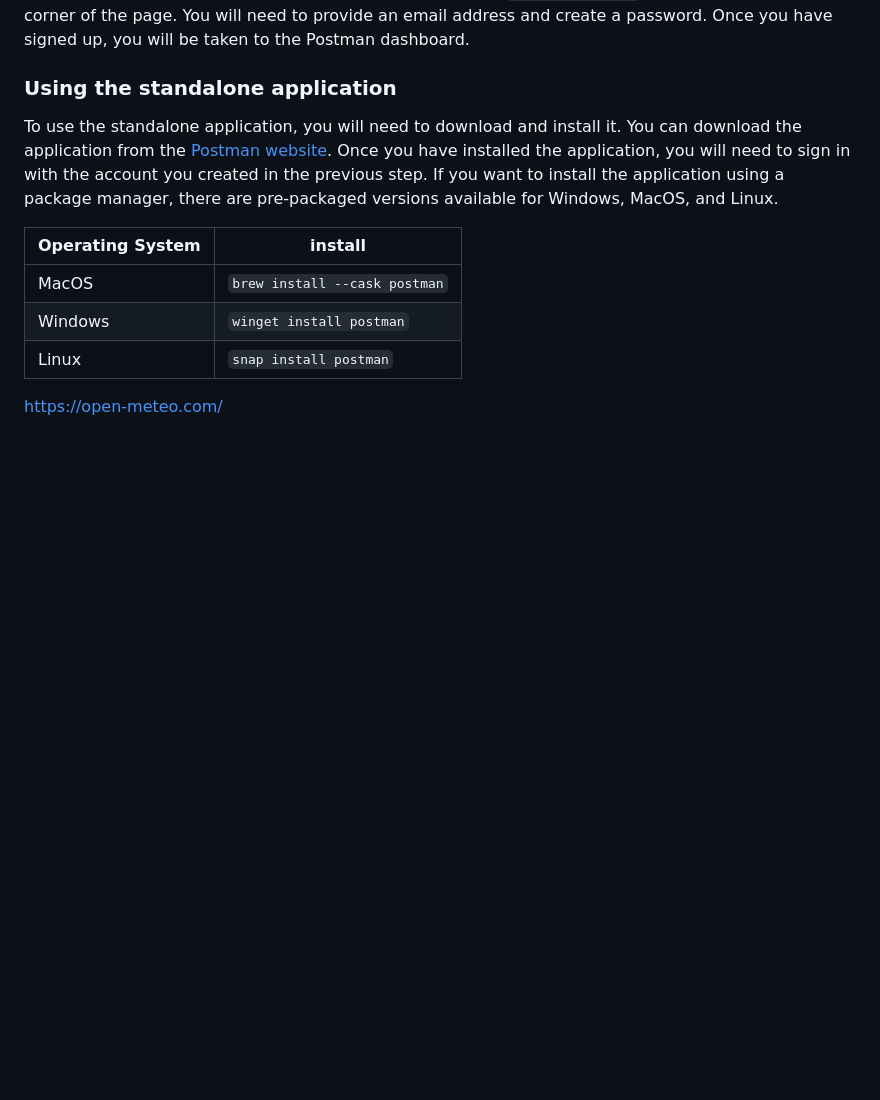
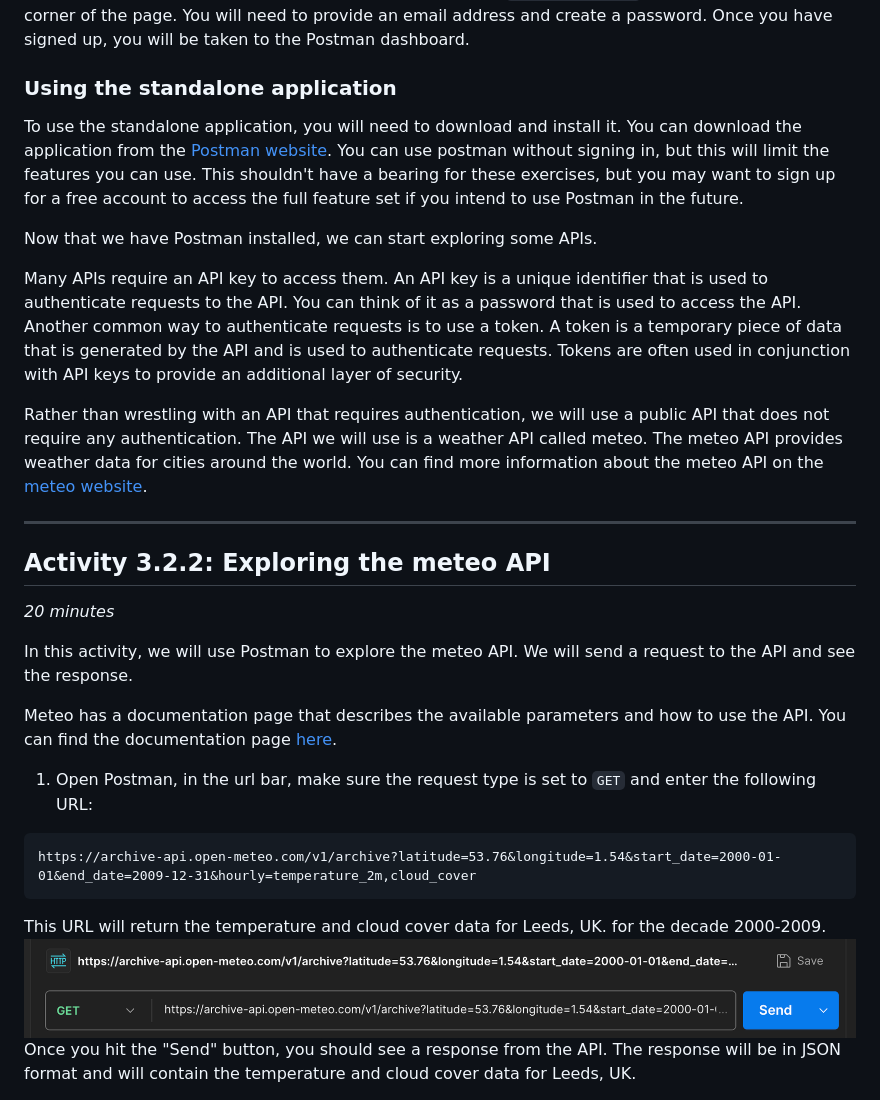
Before and after one commit to JasmineElm/dsv, a Markdown page: 03/3.2.md, the part around the change printed below. GitHub-like rendering; pictures changed too: 03/Assets/3.2/image.png (added); blank space fills up the shorter version.

Commit message:
start of the day

````diff
--- a/03/3.2.md
+++ b/03/3.2.md
@@ -69,16 +76,30 @@ you will be taken to the Postman dashboard.
 
 To use the standalone application, you will need to download and install it. You
 can download the application from the
-[Postman website](https://www.postman.com/downloads/). Once you have installed
-the application, you will need to sign in with the account you created in the
-previous step. If you want to install the application using a package manager,
-there are pre-packaged versions available for Windows, MacOS, and Linux.
+[Postman website](https://www.postman.com/downloads/). You can use postman without signing in, but this will limit the features you can use.  This shouldn't have a bearing for these exercises, but you may want to sign up for a free account to access the full feature set if you intend to use Postman in the future.
 
-| Operating System | install                       |
-| ---------------- | ----------------------------- |
-| MacOS            | `brew install --cask postman` |
-| Windows          | `winget install postman`      |
-| Linux            | `snap install postman`        |
+Now that we have Postman installed, we can start exploring some APIs.
 
+Many APIs require an API key to access them. An API key is a unique identifier that is used to authenticate requests to the API. You can think of it as a password that is used to access the API. Another common way to authenticate requests is to use a token. A token is a temporary piece of data that is generated by the API and is used to authenticate requests. Tokens are often used in conjunction with API keys to provide an additional layer of security.
 
-https://open-meteo.com/
+Rather than wrestling with an API that requires authentication, we will use a public API that does not require any authentication. The API we will use is a weather API called meteo. The meteo API provides weather data for cities around the world. You can find more information about the meteo API on the [meteo website](https://open-meteo.com/).
+
+----
+
+## Activity 3.2.2: Exploring the meteo API
+
+_20 minutes_
+
+In this activity, we will use Postman to explore the meteo API. We will send a request to the API and see the response.
+
+Meteo has a documentation page that describes the available parameters and how to use the API. You can find the documentation page [here](https://open-meteo.com/en/docs/).
+
+1. Open Postman, in the url bar, make sure the request type is set to `GET` and enter the following URL:
+
+  ```
+  https://archive-api.open-meteo.com/v1/archive?latitude=53.76&longitude=1.54&start_date=2000-01-01&end_date=2009-12-31&hourly=temperature_2m,cloud_cover
+  ```
+This URL will return the temperature and cloud cover data for Leeds, UK. for the decade 2000-2009.
+![alt text](Assets/3.2/image.png)
+Once you hit the "Send" button, you should see a response from the API. The response will be in JSON format and will contain the temperature and cloud cover data for Leeds, UK.
+
````
Also changed, not shown: other parts of 03/3.2.md (+30 -16 lines), 03/Assets/3.2/image-1.png (added), 03/Assets/3.2/image-2.png (added), 1 other file.
